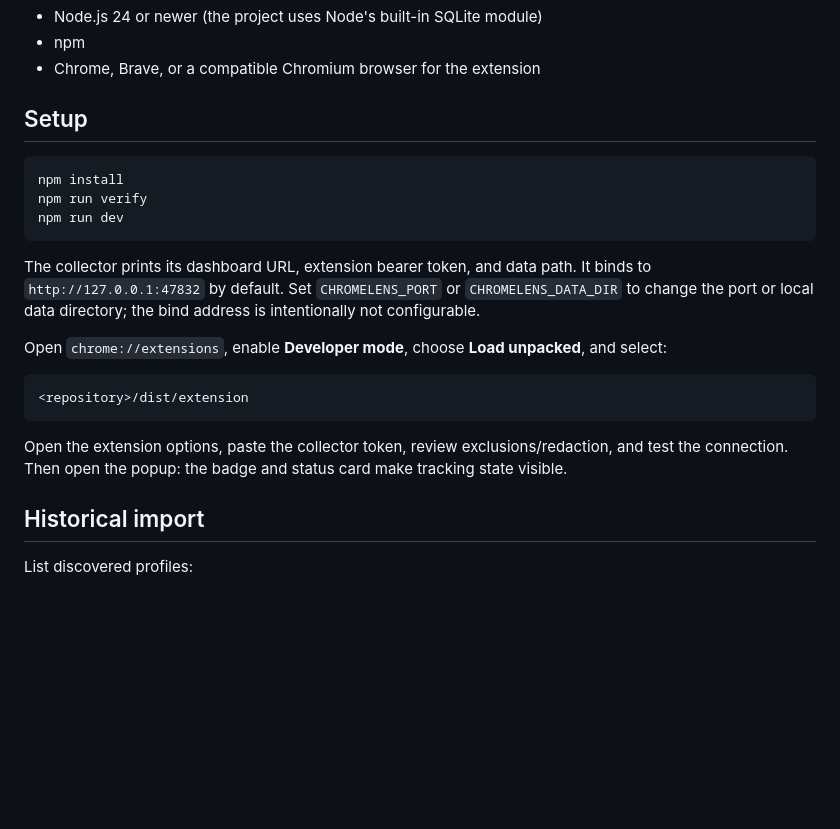
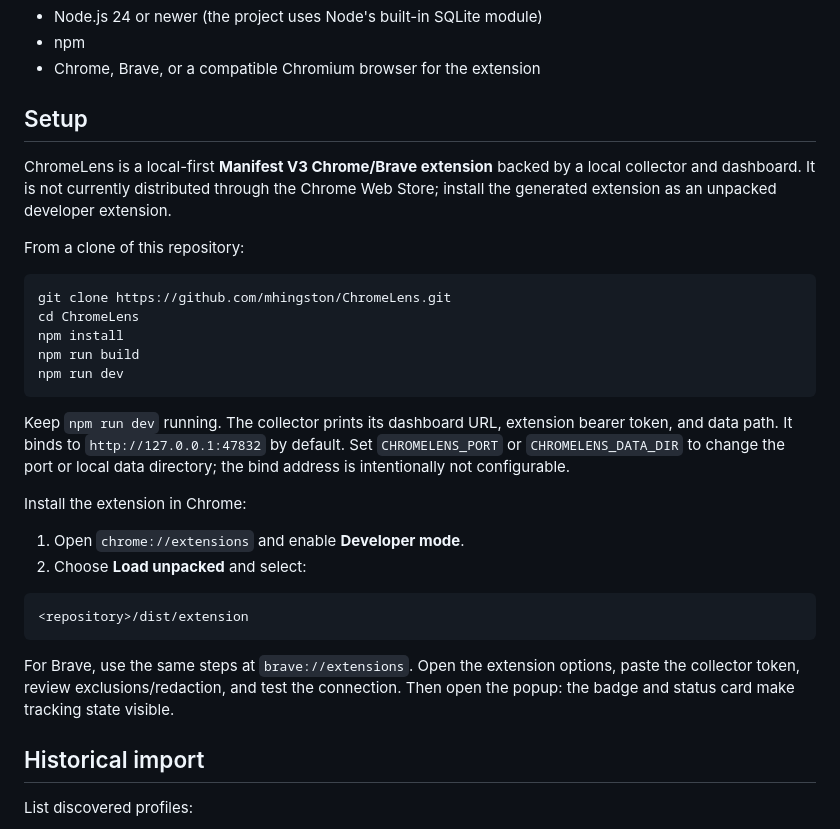
Before and after one commit to mhingston/ChromeLens, a Markdown page: README.md, the part around the change. Rendered like a GitHub page; blank space fills up the shorter version.

Commit message:
Document Chrome and Brave extension setup

````diff
--- a/README.md
+++ b/README.md
@@ -35,21 +35,30 @@ There is no LLM client. Raw URLs are never transmitted to a third party by defau
 
 ## Setup
 
+ChromeLens is a local-first **Manifest V3 Chrome/Brave extension** backed by a local collector and dashboard. It is not currently distributed through the Chrome Web Store; install the generated extension as an unpacked developer extension.
+
+From a clone of this repository:
+
 ```bash
+git clone https://github.com/mhingston/ChromeLens.git
+cd ChromeLens
 npm install
-npm run verify
+npm run build
 npm run dev
 ```
 
-The collector prints its dashboard URL, extension bearer token, and data path. It binds to `http://127.0.0.1:47832` by default. Set `CHROMELENS_PORT` or `CHROMELENS_DATA_DIR` to change the port or local data directory; the bind address is intentionally not configurable.
+Keep `npm run dev` running. The collector prints its dashboard URL, extension bearer token, and data path. It binds to `http://127.0.0.1:47832` by default. Set `CHROMELENS_PORT` or `CHROMELENS_DATA_DIR` to change the port or local data directory; the bind address is intentionally not configurable.
 
-Open `chrome://extensions`, enable **Developer mode**, choose **Load unpacked**, and select:
+Install the extension in Chrome:
+
+1. Open `chrome://extensions` and enable **Developer mode**.
+2. Choose **Load unpacked** and select:
 
 ```text
 <repository>/dist/extension
 ```
 
-Open the extension options, paste the collector token, review exclusions/redaction, and test the connection. Then open the popup: the badge and status card make tracking state visible.
+For Brave, use the same steps at `brave://extensions`. Open the extension options, paste the collector token, review exclusions/redaction, and test the connection. Then open the popup: the badge and status card make tracking state visible.
 
 ## Historical import
 
````
